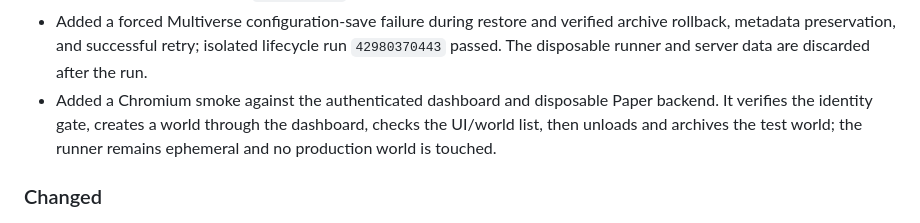
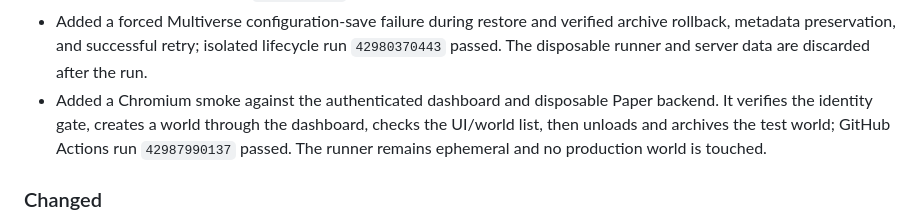
Before and after one commit to Aryadeep2007/minecraft-server-platform, a Markdown page: CHANGELOG.md, the part around the change. GitHub-like rendering.

```diff
--- a/CHANGELOG.md
+++ b/CHANGELOG.md
@@ -30,7 +30,7 @@ The changes below are included in the public `main` checkpoint dated 11 November
 - Added a hosted CI workflow for a disposable Paper 1.21.11 and Multiverse-Core 5.5.3 server, with verified downloads and lifecycle smoke coverage. Run `42977978430` passed create/load/unload/archive/restore and safety-guard checks; the workflow always stops the server and discards runner data.
 - Extended the disposable lifecycle workflow with import/register and malformed restore-metadata rejection/recovery checks; GitHub Actions run `42979533877` passed. Runner environment logs mask the generated bridge token.
 - Added a forced Multiverse configuration-save failure during restore and verified archive rollback, metadata preservation, and successful retry; isolated lifecycle run `42980370443` passed. The disposable runner and server data are discarded after the run.
-- Added a Chromium smoke against the authenticated dashboard and disposable Paper backend. It verifies the identity gate, creates a world through the dashboard, checks the UI/world list, then unloads and archives the test world; the runner remains ephemeral and no production world is touched.
+- Added a Chromium smoke against the authenticated dashboard and disposable Paper backend. It verifies the identity gate, creates a world through the dashboard, checks the UI/world list, then unloads and archives the test world; GitHub Actions run `42987990137` passed. The runner remains ephemeral and no production world is touched.
 
 ### Changed
 
```
Also changed, not shown: docs/PROJECT_HANDOVER.md (+1 -1 lines), docs/roadmap.md (+1 -1 lines).
